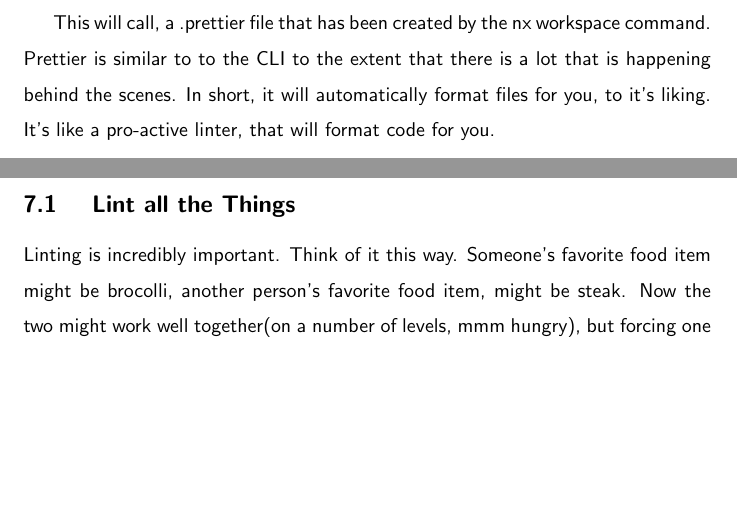
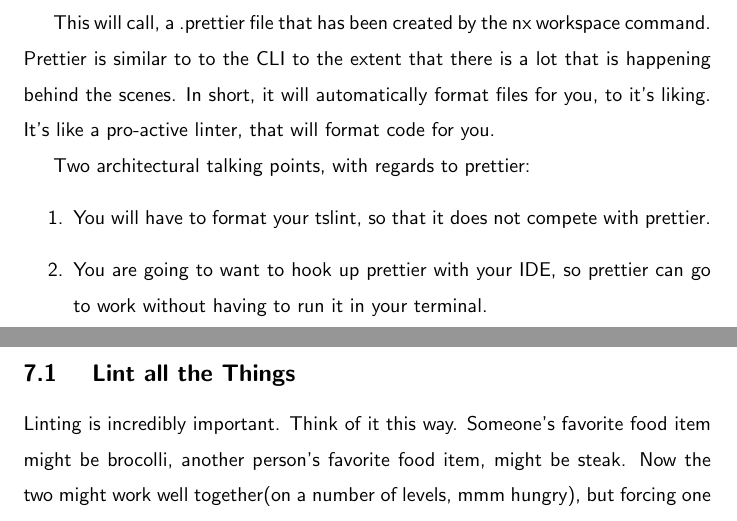
Before and after one commit to razroo/angular-content, a LaTeX document (main.tex, which reads format-all-the-things/format-all-the-things.tex): two parts of pages 19 and 20 of 53, joined at a grey line, cut so that both start at the same text, the shorter picture padded with empty space. Compiled offline with pdfLaTeX.

Commit message:
Benchmark progress for adding what to keep in mind for formatting all of the things.

```diff
--- a/format-all-the-things/format-all-the-things.tex
+++ b/format-all-the-things/format-all-the-things.tex
@@ -13,3 +13,10 @@ command. Prettier is similar to to the CLI to the extent that there is a lot
 that is happening behind the scenes. In short, it will automatically format files
 for you, to it's liking. It's like a pro-active linter, that will format code
 for you.
+
+Two architectural talking points, with regards to prettier:
+\begin{enumerate}
+  \item You will have to format your tslint, so that it does not compete with prettier.
+  \item You are going to want to hook up prettier with your IDE, so prettier
+  can go to work without having to run it in your terminal.
+\end{enumerate}
```
